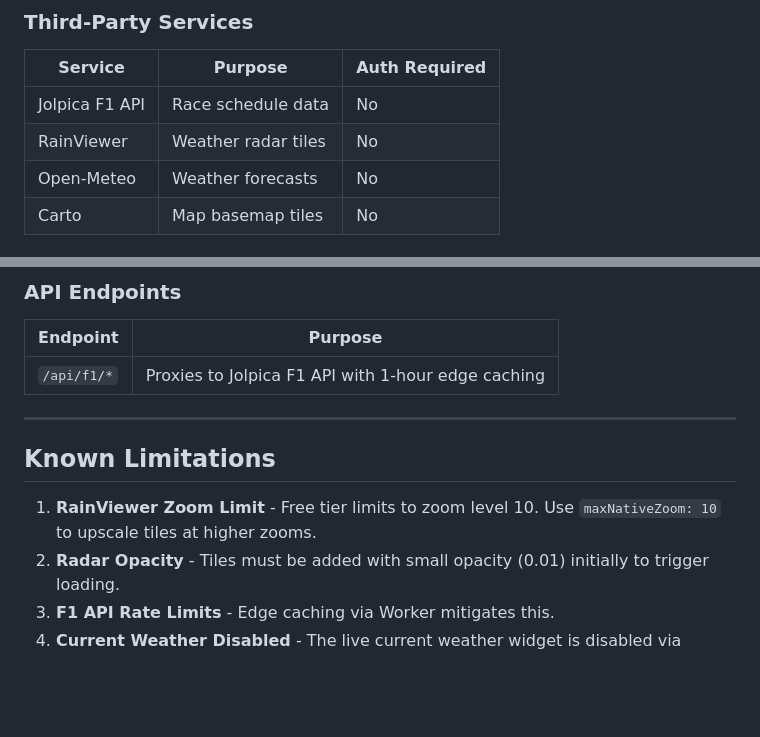
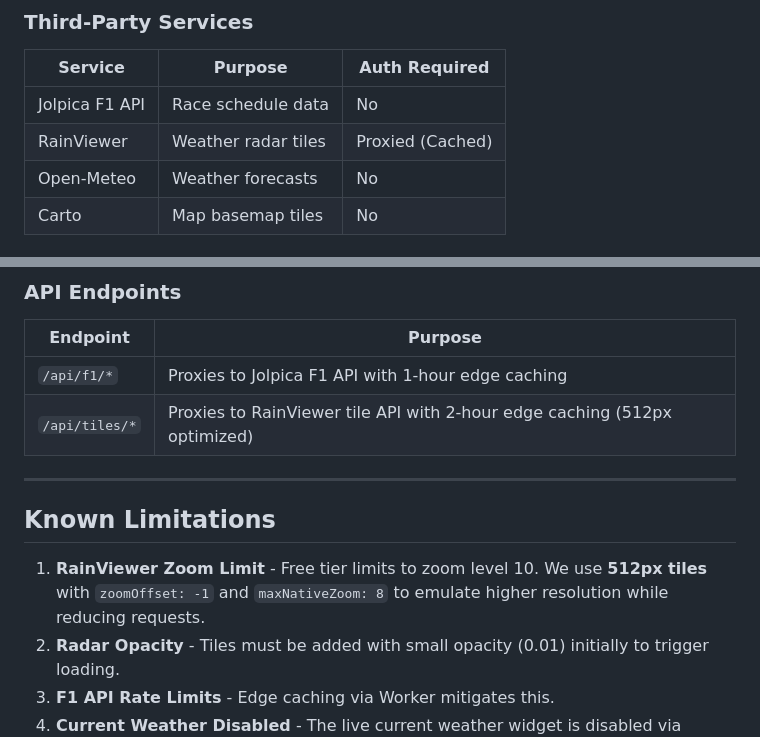
Before and after one commit to circuit-weather/circuit-weather, a Markdown page: AGENTS.md, 2 parts joined by grey strips. Rendered like a GitHub page; blank space fills up the shorter version.

```diff
--- a/AGENTS.md
+++ b/AGENTS.md
@@ -28,7 +28,7 @@ Circuit Weather is a real-time F1 race circuit weather radar application. It dis
 | Service | Purpose | Auth Required |
 |---------|---------|---------------|
 | Jolpica F1 API | Race schedule data | No |
-| RainViewer | Weather radar tiles | No |
+| RainViewer | Weather radar tiles | Proxied (Cached) |
 | Open-Meteo | Weather forecasts | No |
 | Carto | Map basemap tiles | No |
 
@@ -186,12 +186,13 @@ binding = "ASSETS"
 | Endpoint | Purpose |
 |----------|---------|
 | `/api/f1/*` | Proxies to Jolpica F1 API with 1-hour edge caching |
+| `/api/tiles/*` | Proxies to RainViewer tile API with 2-hour edge caching (512px optimized) |
 
 ---
 
 ## Known Limitations
 
-1. **RainViewer Zoom Limit** - Free tier limits to zoom level 10. Use `maxNativeZoom: 10` to upscale tiles at higher zooms.
+1. **RainViewer Zoom Limit** - Free tier limits to zoom level 10. We use **512px tiles** with `zoomOffset: -1` and `maxNativeZoom: 8` to emulate higher resolution while reducing requests.
 2. **Radar Opacity** - Tiles must be added with small opacity (0.01) initially to trigger loading.
 3. **F1 API Rate Limits** - Edge caching via Worker mitigates this.
 4. **Current Weather Disabled** - The live current weather widget is disabled via `FEATURE_FLAGS.enableCurrentWeather` in `app.js` to reduce Open-Meteo API calls (429 rate limiting). Session forecasts still work. Re-enable by setting the flag to `true`.
```
Also changed, not shown: README.md (+2 -1 lines), public/PRIVACY.md (+3 -2 lines).
